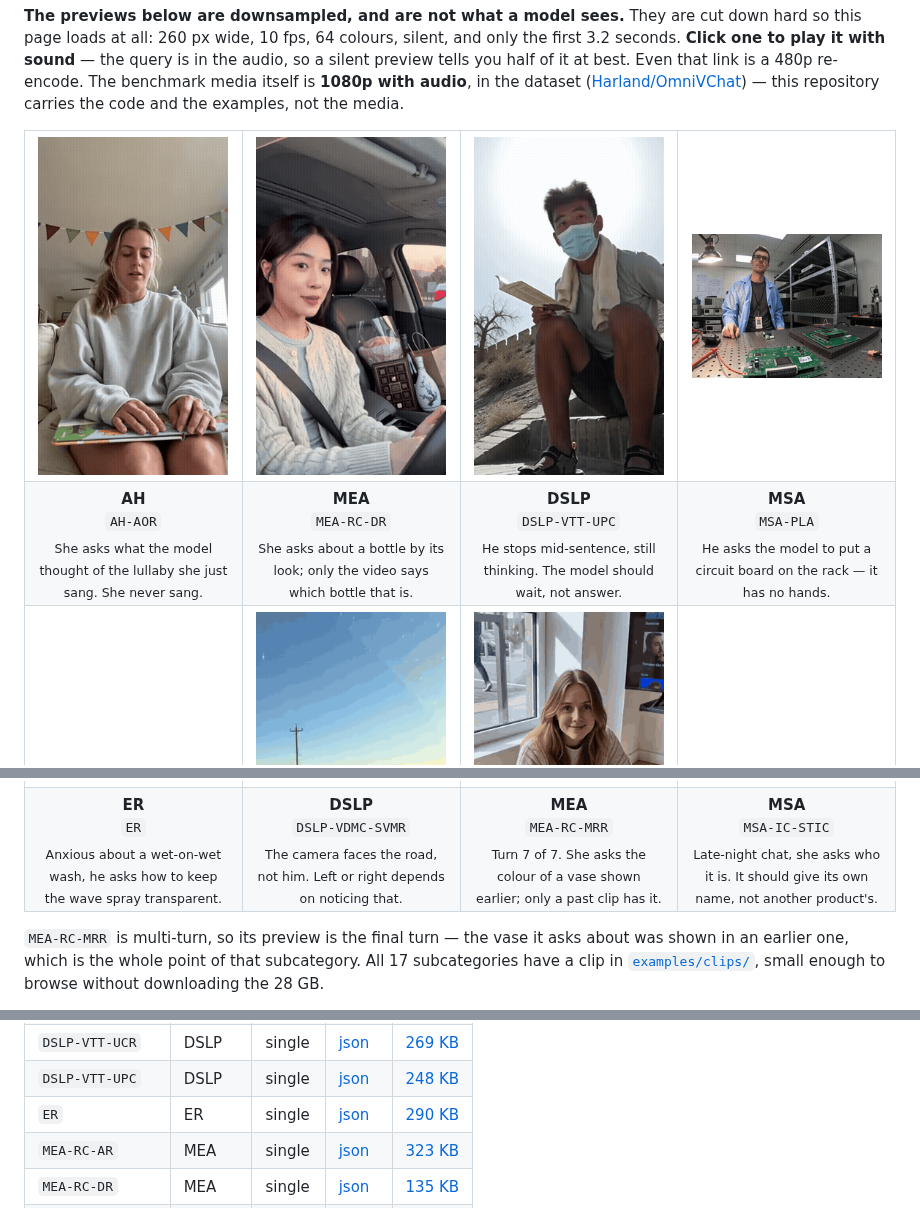
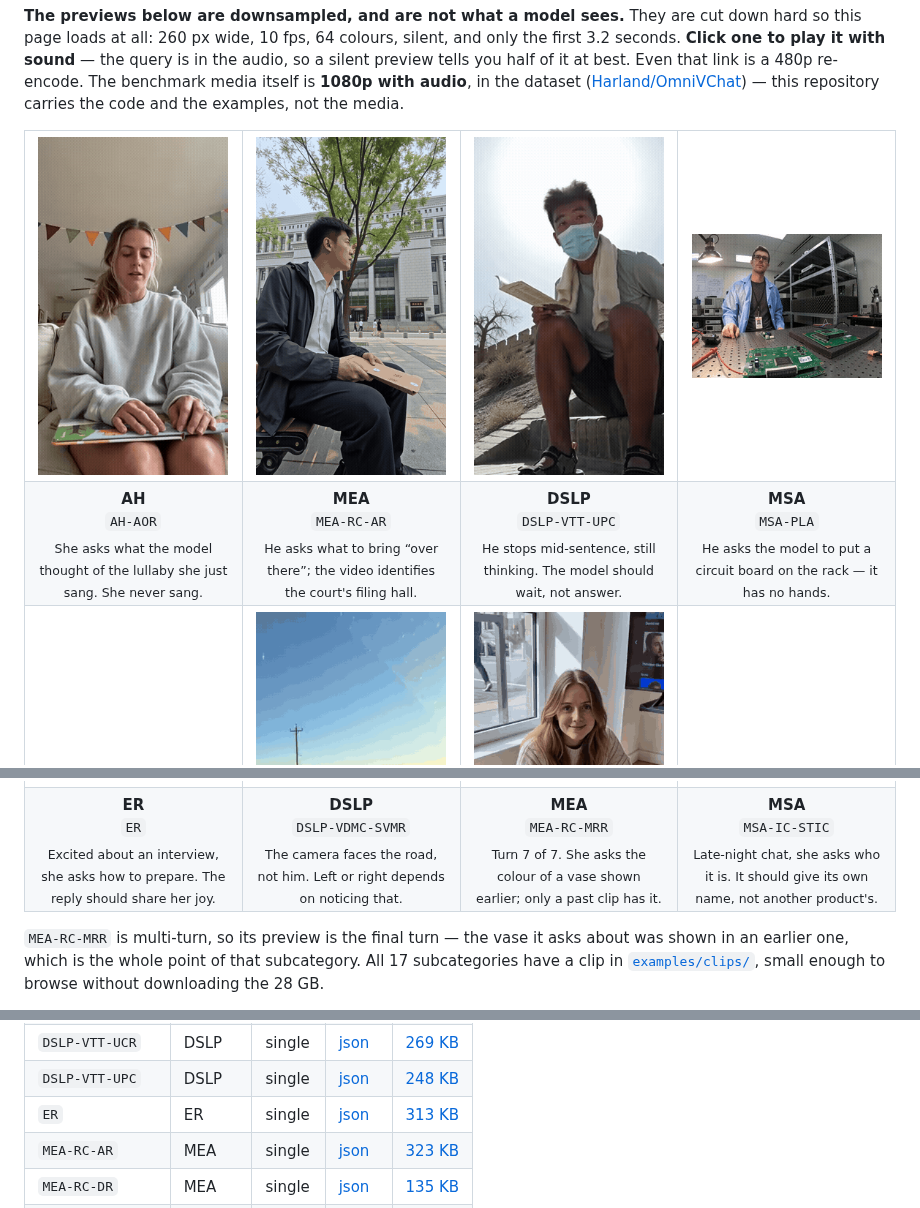
Before and after one commit to HarlandZZC/OmniVChat, a Markdown page: README.md, 3 parts joined by grey strips. GitHub-like rendering; pictures changed too: assets/previews/MEA-RC-AR.gif (added).

Commit message:
Refresh AR and emotion recognition examples

```diff
--- a/README.md
+++ b/README.md
@@ -53,13 +53,13 @@ repository carries the code and the examples, not the media.
 <table>
 <tr>
 <td align="center" valign="top" width="25%"><a href="https://huggingface.co/datasets/Harland/OmniVChat/blob/main/examples/clips/AH-AOR.mp4"><img src="assets/previews/AH-AOR.gif" width="190" alt="AH-AOR"></a></td>
-<td align="center" valign="top" width="25%"><a href="https://huggingface.co/datasets/Harland/OmniVChat/blob/main/examples/clips/MEA-RC-DR.mp4"><img src="assets/previews/MEA-RC-DR.gif" width="190" alt="MEA-RC-DR"></a></td>
+<td align="center" valign="top" width="25%"><a href="https://huggingface.co/datasets/Harland/OmniVChat/blob/main/examples/clips/MEA-RC-AR.mp4"><img src="assets/previews/MEA-RC-AR.gif" width="190" alt="MEA-RC-AR"></a></td>
 <td align="center" valign="top" width="25%"><a href="https://huggingface.co/datasets/Harland/OmniVChat/blob/main/examples/clips/DSLP-VTT-UPC.mp4"><img src="assets/previews/DSLP-VTT-UPC.gif" width="190" alt="DSLP-VTT-UPC"></a></td>
 <td align="center" valign="top" width="25%"><a href="https://huggingface.co/datasets/Harland/OmniVChat/blob/main/examples/clips/MSA-PLA.mp4"><img src="assets/previews/MSA-PLA.gif" width="190" alt="MSA-PLA"></a></td>
 </tr>
 <tr>
 <td align="center" valign="top"><strong>AH</strong><br><code>AH-AOR</code><br><sub>She asks what the model thought of the lullaby she just sang. She never sang.</sub></td>
-<td align="center" valign="top"><strong>MEA</strong><br><code>MEA-RC-DR</code><br><sub>She asks about a bottle by its look; only the video says which bottle that is.</sub></td>
+<td align="center" valign="top"><strong>MEA</strong><br><code>MEA-RC-AR</code><br><sub>He asks what to bring “over there”; the video identifies the court's filing hall.</sub></td>
 <td align="center" valign="top"><strong>DSLP</strong><br><code>DSLP-VTT-UPC</code><br><sub>He stops mid-sentence, still thinking. The model should wait, not answer.</sub></td>
 <td align="center" valign="top"><strong>MSA</strong><br><code>MSA-PLA</code><br><sub>He asks the model to put a circuit board on the rack — it has no hands.</sub></td>
 </tr>
@@ -70,7 +70,7 @@ repository carries the code and the examples, not the media.
 <td align="center" valign="top"><a href="https://huggingface.co/datasets/Harland/OmniVChat/blob/main/examples/clips/MSA-IC-STIC.mp4"><img src="assets/previews/MSA-IC-STIC.gif" width="190" alt="MSA-IC-STIC"></a></td>
 </tr>
 <tr>
-<td align="center" valign="top"><strong>ER</strong><br><code>ER</code><br><sub>Anxious about a wet-on-wet wash, he asks how to keep the wave spray transparent.</sub></td>
+<td align="center" valign="top"><strong>ER</strong><br><code>ER</code><br><sub>Excited about an interview, she asks how to prepare. The reply should share her joy.</sub></td>
 <td align="center" valign="top"><strong>DSLP</strong><br><code>DSLP-VDMC-SVMR</code><br><sub>The camera faces the road, not him. Left or right depends on noticing that.</sub></td>
 <td align="center" valign="top"><strong>MEA</strong><br><code>MEA-RC-MRR</code><br><sub>Turn 7 of 7. She asks the colour of a vase shown earlier; only a past clip has it.</sub></td>
 <td align="center" valign="top"><strong>MSA</strong><br><code>MSA-IC-STIC</code><br><sub>Late-night chat, she asks who it is. It should give its own name, not another product's.</sub></td>
@@ -139,7 +139,7 @@ turn, the one that gets scored.
 | `DSLP-VDMC-SVMR` | DSLP | single | [json](examples/DSLP-VDMC-SVMR.json) | [169 KB](https://huggingface.co/datasets/Harland/OmniVChat/blob/main/examples/clips/DSLP-VDMC-SVMR.mp4) |
 | `DSLP-VTT-UCR` | DSLP | single | [json](examples/DSLP-VTT-UCR.json) | [269 KB](https://huggingface.co/datasets/Harland/OmniVChat/blob/main/examples/clips/DSLP-VTT-UCR.mp4) |
 | `DSLP-VTT-UPC` | DSLP | single | [json](examples/DSLP-VTT-UPC.json) | [248 KB](https://huggingface.co/datasets/Harland/OmniVChat/blob/main/examples/clips/DSLP-VTT-UPC.mp4) |
-| `ER` | ER | single | [json](examples/ER.json) | [290 KB](https://huggingface.co/datasets/Harland/OmniVChat/blob/main/examples/clips/ER.mp4) |
+| `ER` | ER | single | [json](examples/ER.json) | [313 KB](https://huggingface.co/datasets/Harland/OmniVChat/blob/main/examples/clips/ER.mp4) |
 | `MEA-RC-AR` | MEA | single | [json](examples/MEA-RC-AR.json) | [323 KB](https://huggingface.co/datasets/Harland/OmniVChat/blob/main/examples/clips/MEA-RC-AR.mp4) |
 | `MEA-RC-DR` | MEA | single | [json](examples/MEA-RC-DR.json) | [135 KB](https://huggingface.co/datasets/Harland/OmniVChat/blob/main/examples/clips/MEA-RC-DR.mp4) |
 | `MEA-RC-MRR` | MEA | multi | [json](examples/MEA-RC-MRR.json) | [118 KB](https://huggingface.co/datasets/Harland/OmniVChat/blob/main/examples/clips/MEA-RC-MRR.mp4) |
```
Also changed, not shown: 3 other files.
